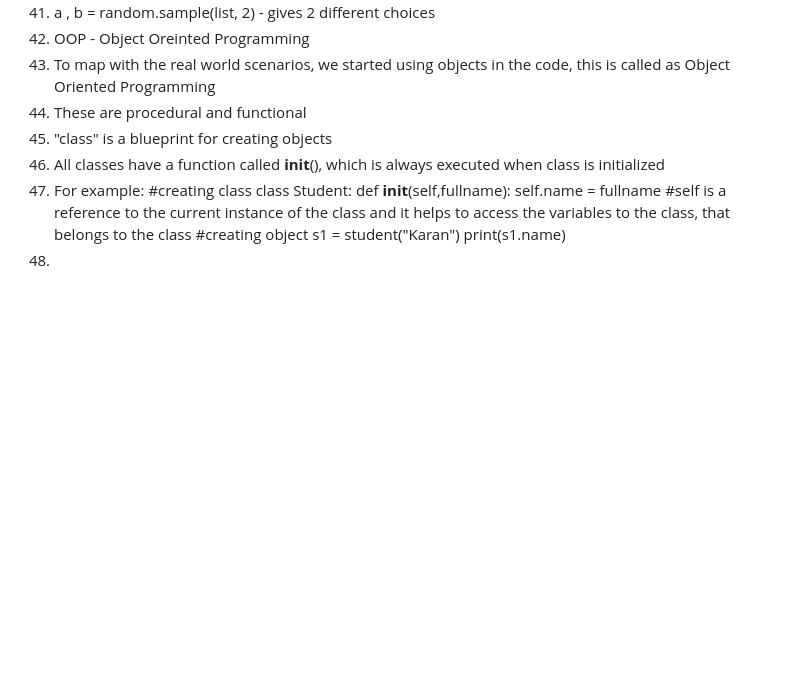
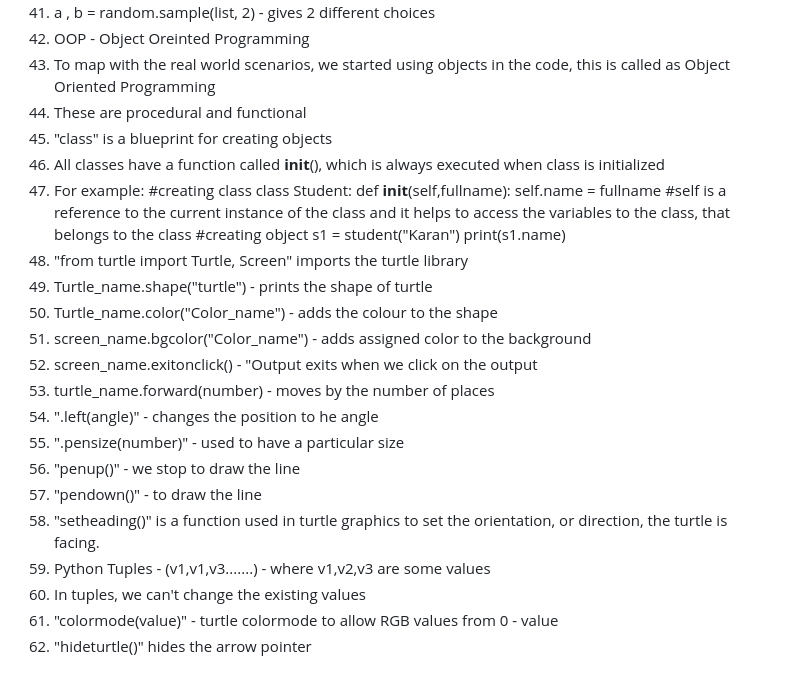
Before and after one commit to rishendra1/100-days-of-python, a Markdown page: README.md, the part around the change. GitHub-like rendering; blank space fills up the shorter version.

```diff
--- a/README.md
+++ b/README.md
@@ -101,4 +101,18 @@
     #creating object
     s1 = student("Karan")
     print(s1.name)
-48.
+48. "from turtle import Turtle, Screen" imports the turtle library
+49. Turtle_name.shape("turtle") - prints the shape of turtle
+50. Turtle_name.color("Color_name") - adds the colour to the shape
+51. screen_name.bgcolor("Color_name") - adds assigned color to the background
+52. screen_name.exitonclick() - "Output exits when we click on the output
+53. turtle_name.forward(number) - moves by the number of places
+54. ".left(angle)" - changes the position to he angle
+55. ".pensize(number)" - used to have a particular size
+56. "penup()" - we stop to draw the line
+57. "pendown()" - to draw the line
+58. "setheading()" is a function used in turtle graphics to set the orientation, or direction, the turtle is facing.
+59. Python Tuples - (v1,v1,v3.......) - where v1,v2,v3 are some values
+60. In tuples, we can't change the existing values
+61. "colormode(value)" - turtle colormode to allow RGB values from 0 - value
+62. "hideturtle()" hides the arrow pointer
```
